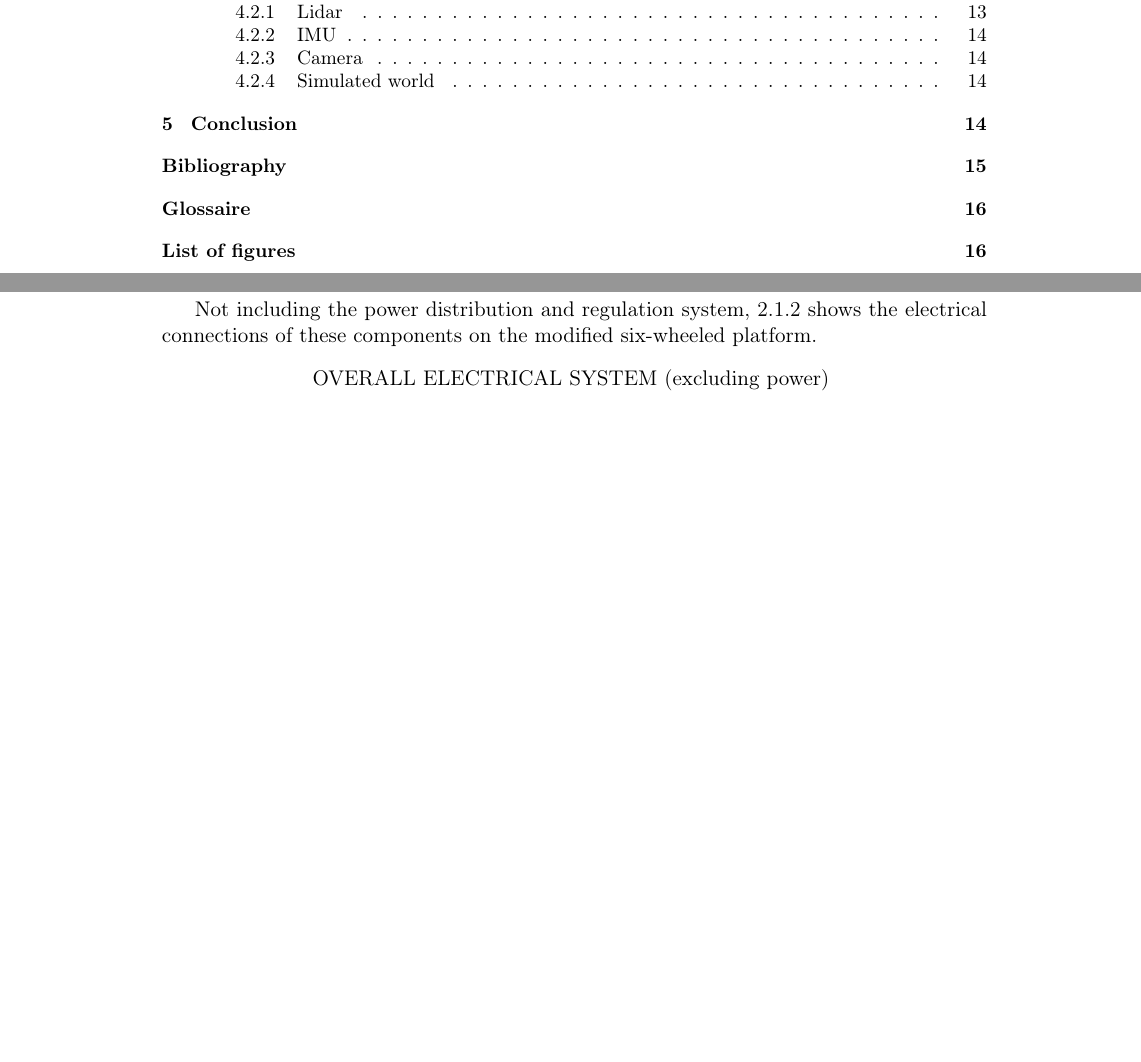
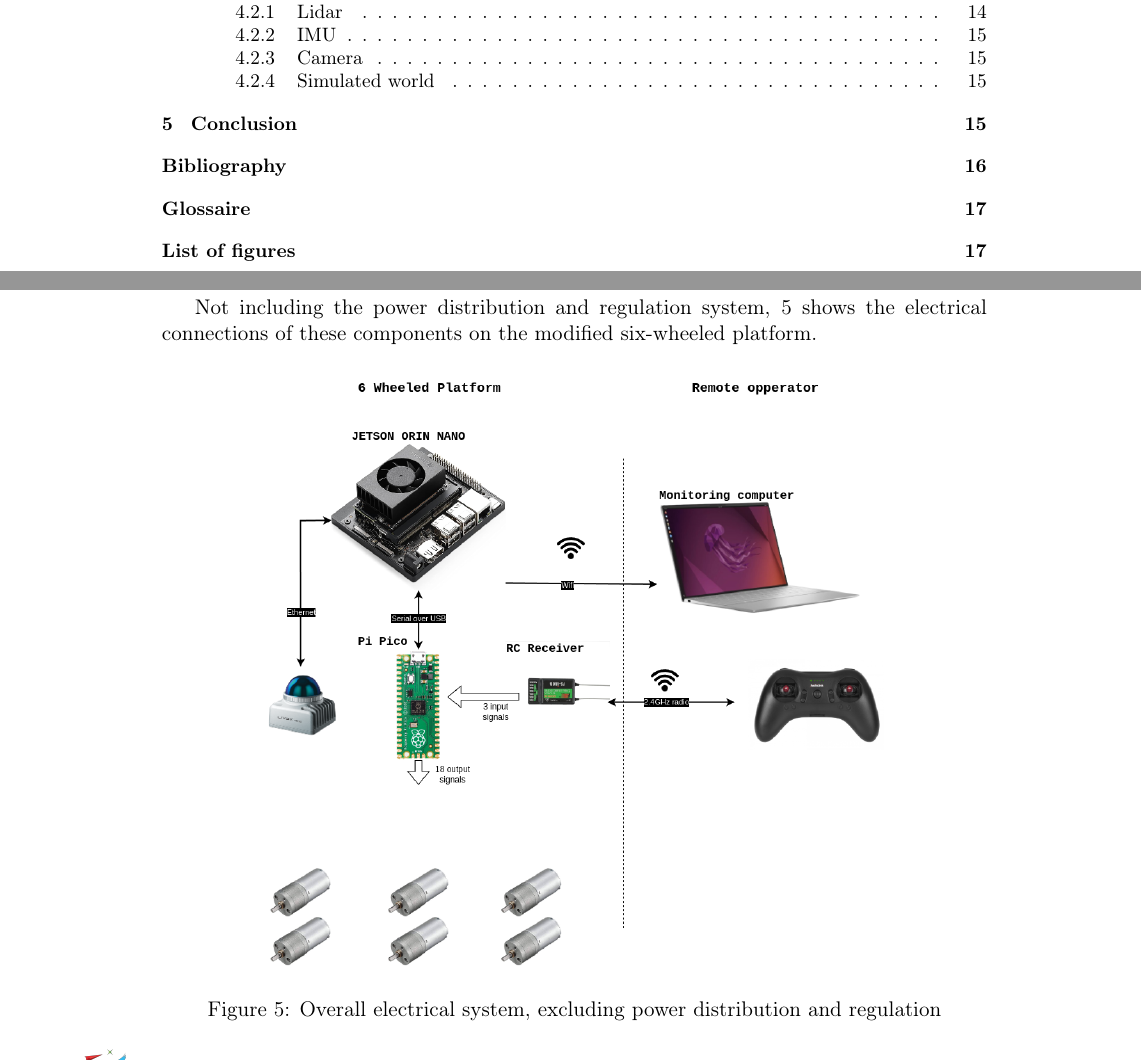
Before and after one commit to VincidaB/final-year-project-report, a LaTeX document (main.tex): two parts of pages 5 and 9 of 17 before the commit and two parts of pages 5 and 9 of 18 after it, joined at a grey line, cut so that both start at the same text, the shorter picture padded with empty space. Compiled offline with pdfLaTeX.

Commit message:
added new diagrams

```diff
--- a/main.tex
+++ b/main.tex
@@ -268,9 +268,14 @@ for civil engineering progress tracking\vspace{10pt} \\*************************
 
                 Not including the power distribution and regulation system, \ref{fig:overall_electical_system} shows the electrical connections of these components on the modified six-wheeled platform.
 
-                \begin{figure}[h]
+
+                %! Add a reference to this figure !!
+                \begin{figure}[H]
                     \centering
-                    OVERALL ELECTRICAL SYSTEM (excluding power)
+                    %OVERALL ELECTRICAL SYSTEM (excluding power)
+
+                    \includegraphics[width=0.8\textwidth]{Images/PFE-Page-2.drawio.png}
+                    \caption{Overall electrical system, excluding power distribution and regulation}
                     \label{fig:overall_electical_system}
                 \end{figure}
 
```
Also changed, not shown: Images/PFE-Page-2.drawio.png (added), Images/image-removebg-preview.png (added).
